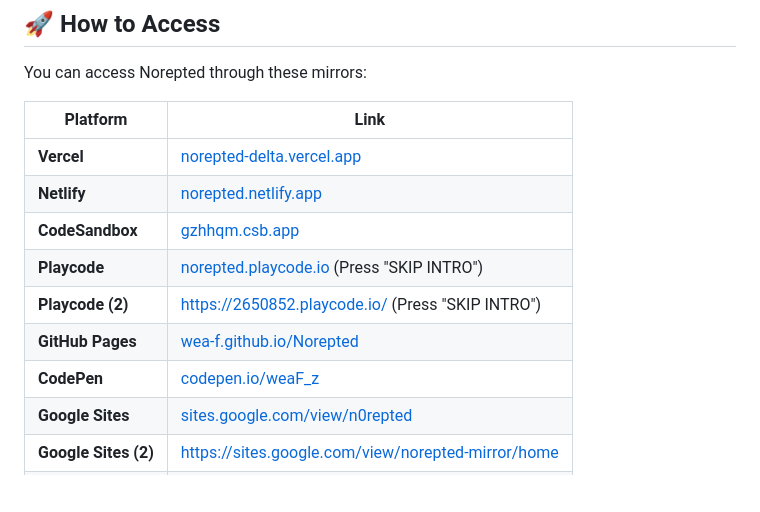
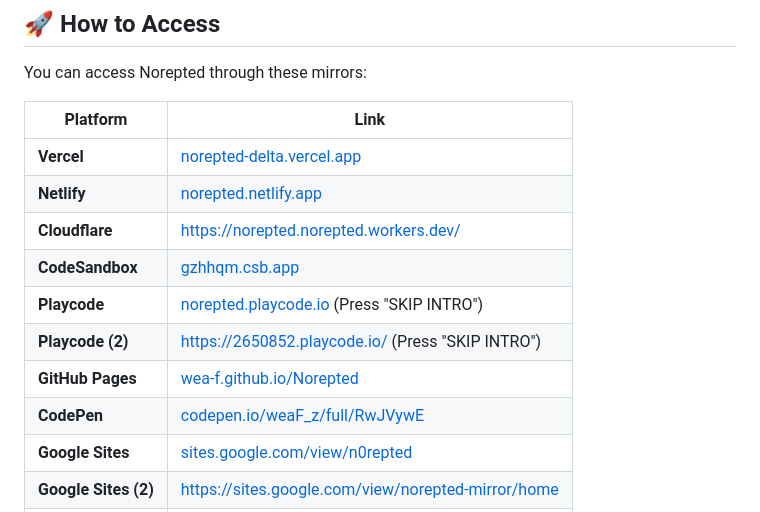
Before and after one commit to wea-f/Norepted, a Markdown page: README.md, the part around the change. GitHub-like rendering; blank space fills up the shorter version.

Commit message:
Add Cloudflare link and update CodePen link format

```diff
--- a/README.md
+++ b/README.md
@@ -29,11 +29,12 @@ You can access Norepted through these mirrors:
 | --- | --- |
 | **Vercel** | [norepted-delta.vercel.app](https://norepted-delta.vercel.app/) |
 | **Netlify** | [norepted.netlify.app](https://norepted.netlify.app/) |
+| **Cloudflare** | [https://norepted.norepted.workers.dev/](https://norepted.norepted.workers.dev/) |
 | **CodeSandbox** | [gzhhqm.csb.app](https://gzhhqm.csb.app) |
 | **Playcode** | [norepted.playcode.io](https://norepted.playcode.io/) (Press "SKIP INTRO") |
 | **Playcode (2)** | [https://2650852.playcode.io/](https://2650852.playcode.io/) (Press "SKIP INTRO") |
 | **GitHub Pages** | [wea-f.github.io/Norepted](http://wea-f.github.io/Norepted) |
-| **CodePen** | [codepen.io/weaF_z](https://codepen.io/weaF_z/full/RwJVywE) |
+| **CodePen** | [codepen.io/weaF_z/full/RwJVywE](https://codepen.io/weaF_z/full/RwJVywE) |
 | **Google Sites** | [sites.google.com/view/n0repted](https://sites.google.com/view/n0repted/home) |
 | **Google Sites (2)** | [https://sites.google.com/view/norepted-mirror/home](https://sites.google.com/view/norepted-mirror/home) |
 | **Edgeone** | [https://norepted.edgeone.app/](https://norepted.edgeone.app/) |
```
